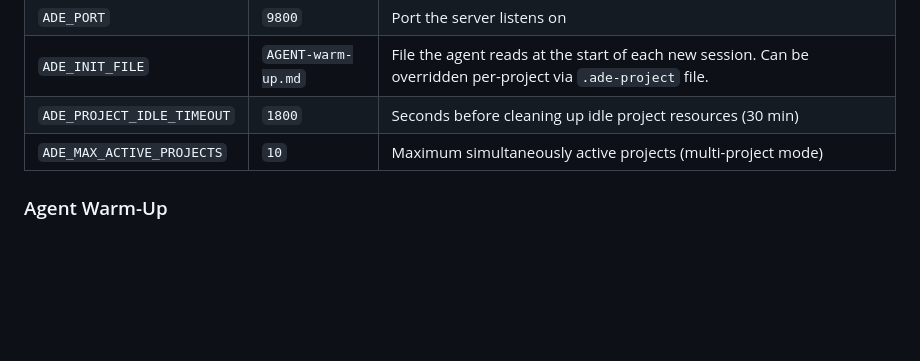
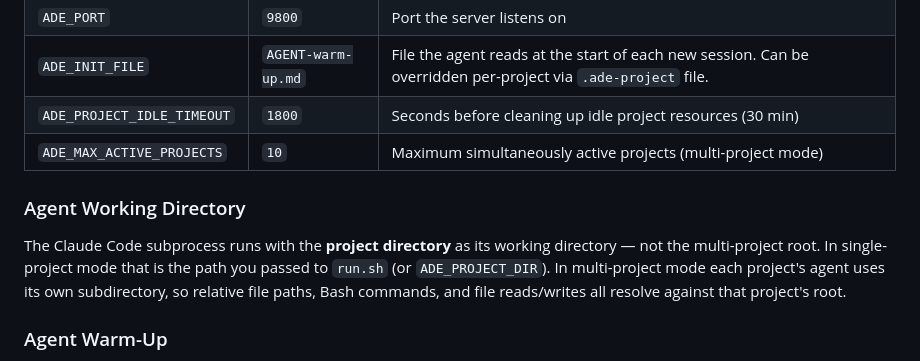
Before and after one commit to ThinkerYzu/agent-desktop-env, a Markdown page: README.md, the part around the change. GitHub-like rendering; blank space fills up the shorter version.

Commit message:
ADE: Document agent working directory in README

```diff
--- a/README.md
+++ b/README.md
@@ -75,6 +75,10 @@ Each project gets isolated sessions, its own agent process, and independent file
 | `ADE_INIT_FILE` | `AGENT-warm-up.md` | File the agent reads at the start of each new session. Can be overridden per-project via `.ade-project` file. |
 | `ADE_PROJECT_IDLE_TIMEOUT` | `1800` | Seconds before cleaning up idle project resources (30 min) |
 | `ADE_MAX_ACTIVE_PROJECTS` | `10` | Maximum simultaneously active projects (multi-project mode) |
+
+### Agent Working Directory
+
+The Claude Code subprocess runs with the **project directory** as its working directory — not the multi-project root. In single-project mode that is the path you passed to `run.sh` (or `ADE_PROJECT_DIR`). In multi-project mode each project's agent uses its own subdirectory, so relative file paths, Bash commands, and file reads/writes all resolve against that project's root.
 
 ### Agent Warm-Up
 
```
